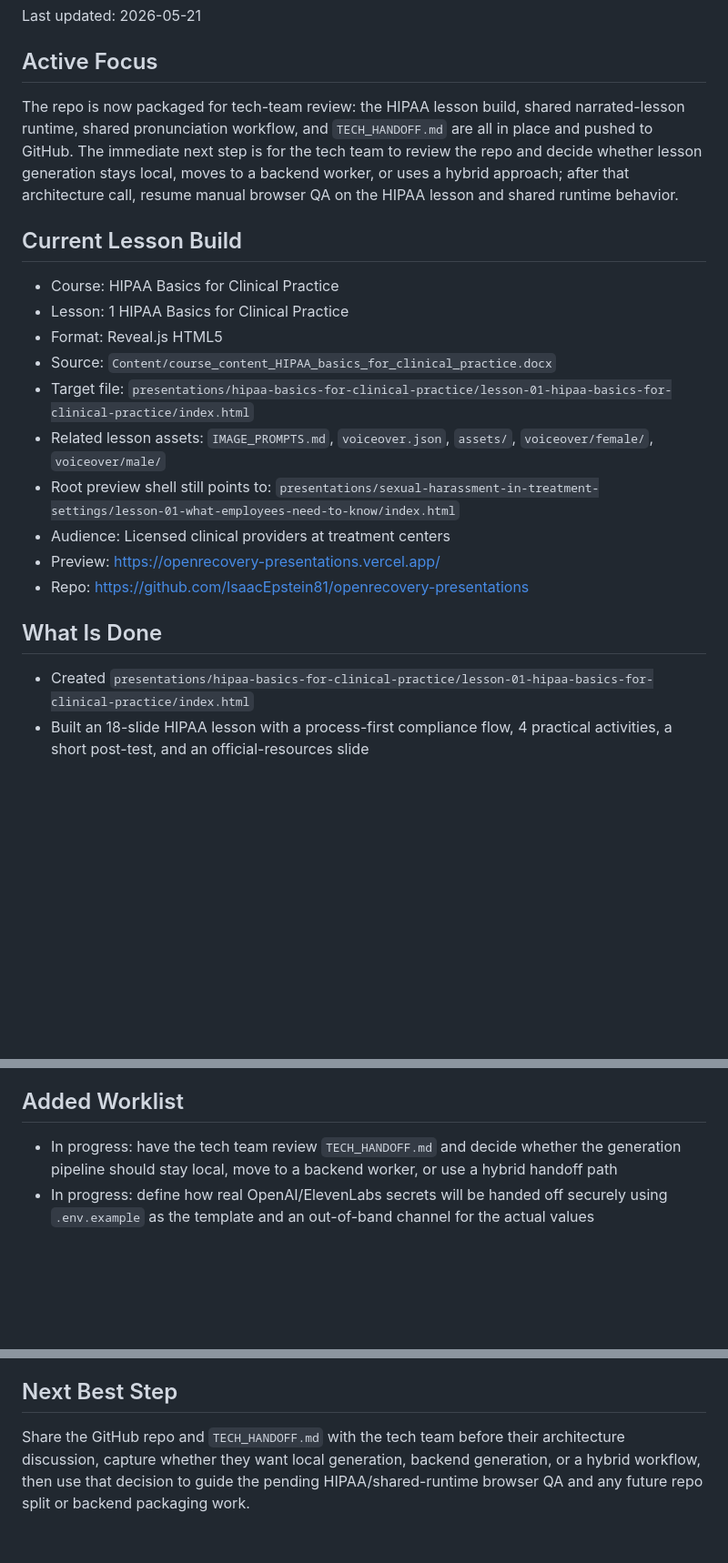
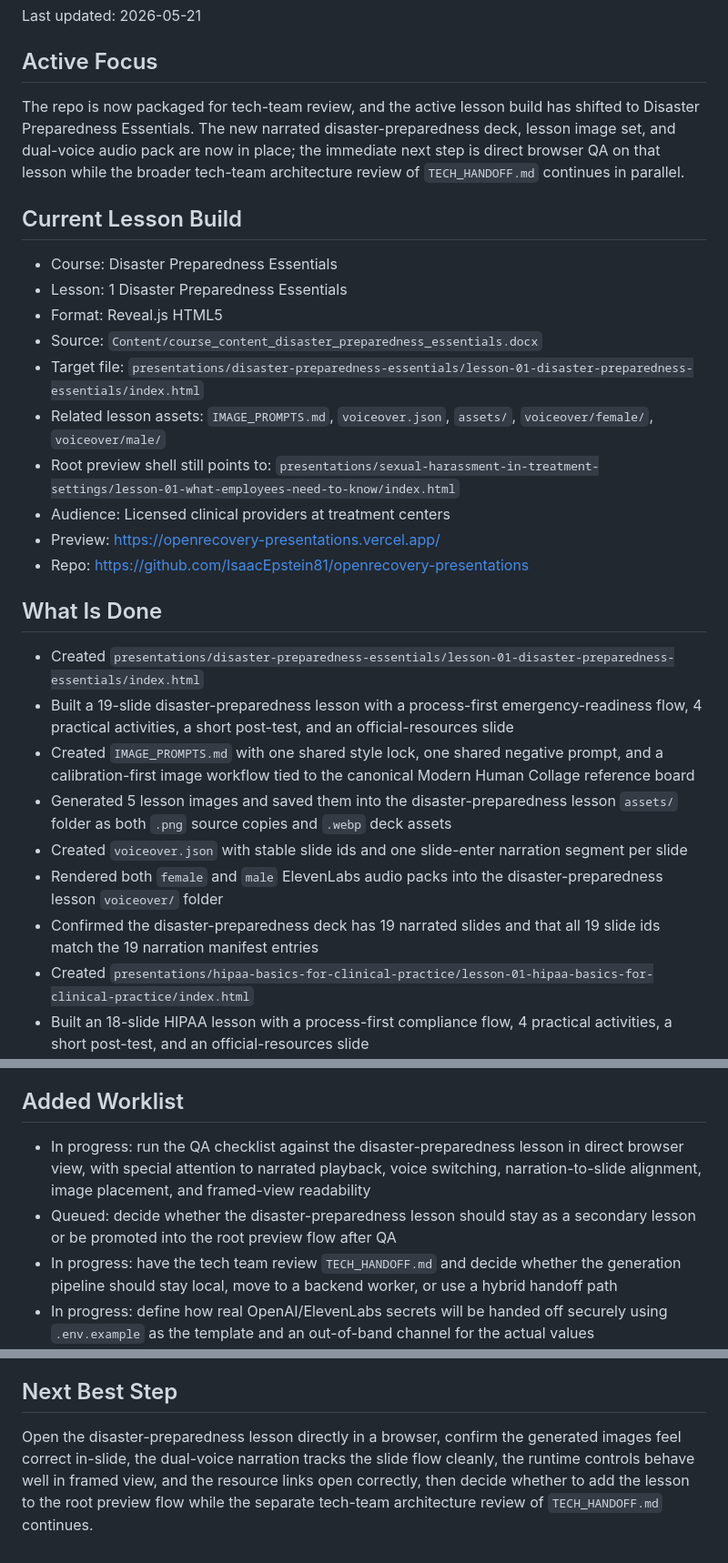
Before and after one commit to IsaacEpstein81/openrecovery-presentations, a Markdown page: openrecovery_presentation_ai_docs/CURRENT_TASK.md, 3 parts joined by grey strips. Shown at 91% size. GitHub-like rendering; blank space fills up the shorter version.

Commit message:
just updated docs

```diff
--- a/openrecovery_presentation_ai_docs/CURRENT_TASK.md
+++ b/openrecovery_presentation_ai_docs/CURRENT_TASK.md
@@ -4,15 +4,15 @@ Last updated: 2026-05-21
 
 ## Active Focus
 
-The repo is now packaged for tech-team review: the HIPAA lesson build, shared narrated-lesson runtime, shared pronunciation workflow, and `TECH_HANDOFF.md` are all in place and pushed to GitHub. The immediate next step is for the tech team to review the repo and decide whether lesson generation stays local, moves to a backend worker, or uses a hybrid approach; after that architecture call, resume manual browser QA on the HIPAA lesson and shared runtime behavior.
+The repo is now packaged for tech-team review, and the active lesson build has shifted to Disaster Preparedness Essentials. The new narrated disaster-preparedness deck, lesson image set, and dual-voice audio pack are now in place; the immediate next step is direct browser QA on that lesson while the broader tech-team architecture review of `TECH_HANDOFF.md` continues in parallel.
 
 ## Current Lesson Build
 
-- Course: HIPAA Basics for Clinical Practice
-- Lesson: 1 HIPAA Basics for Clinical Practice
+- Course: Disaster Preparedness Essentials
+- Lesson: 1 Disaster Preparedness Essentials
 - Format: Reveal.js HTML5
-- Source: `Content/course_content_HIPAA_basics_for_clinical_practice.docx`
-- Target file: `presentations/hipaa-basics-for-clinical-practice/lesson-01-hipaa-basics-for-clinical-practice/index.html`
+- Source: `Content/course_content_disaster_preparedness_essentials.docx`
+- Target file: `presentations/disaster-preparedness-essentials/lesson-01-disaster-preparedness-essentials/index.html`
 - Related lesson assets: `IMAGE_PROMPTS.md`, `voiceover.json`, `assets/`, `voiceover/female/`, `voiceover/male/`
 - Root preview shell still points to: `presentations/sexual-harassment-in-treatment-settings/lesson-01-what-employees-need-to-know/index.html`
 - Audience: Licensed clinical providers at treatment centers
@@ -21,6 +21,13 @@ The repo is now packaged for tech-team review: the HIPAA lesson build, shared na
 
 ## What Is Done
 
+- Created `presentations/disaster-preparedness-essentials/lesson-01-disaster-preparedness-essentials/index.html`
+- Built a 19-slide disaster-preparedness lesson with a process-first emergency-readiness flow, 4 practical activities, a short post-test, and an official-resources slide
+- Created `IMAGE_PROMPTS.md` with one shared style lock, one shared negative prompt, and a calibration-first image workflow tied to the canonical Modern Human Collage reference board
+- Generated 5 lesson images and saved them into the disaster-preparedness lesson `assets/` folder as both `.png` source copies and `.webp` deck assets
+- Created `voiceover.json` with stable slide ids and one slide-enter narration segment per slide
+- Rendered both `female` and `male` ElevenLabs audio packs into the disaster-preparedness lesson `voiceover/` folder
+- Confirmed the disaster-preparedness deck has 19 narrated slides and that all 19 slide ids match the 19 narration manifest entries
 - Created `presentations/hipaa-basics-for-clinical-practice/lesson-01-hipaa-basics-for-clinical-practice/index.html`
 - Built an 18-slide HIPAA lesson with a process-first compliance flow, 4 practical activities, a short post-test, and an official-resources slide
 - Created `IMAGE_PROMPTS.md` with one shared style lock, one shared negative prompt, and a calibration-first image workflow tied to the canonical Modern Human Collage reference board
@@ -39,6 +46,8 @@ The repo is now packaged for tech-team review: the HIPAA lesson build, shared na
 
 ## Added Worklist
 
+- In progress: run the QA checklist against the disaster-preparedness lesson in direct browser view, with special attention to narrated playback, voice switching, narration-to-slide alignment, image placement, and framed-view readability
+- Queued: decide whether the disaster-preparedness lesson should stay as a secondary lesson or be promoted into the root preview flow after QA
 - In progress: have the tech team review `TECH_HANDOFF.md` and decide whether the generation pipeline should stay local, move to a backend worker, or use a hybrid handoff path
 - In progress: define how real OpenAI/ElevenLabs secrets will be handed off securely using `.env.example` as the template and an out-of-band channel for the actual values
 - Queued: run the QA checklist against the HIPAA lesson in direct browser view, with special attention to narrated playback, voice switching, narration-to-fragment alignment, image placement, and framed-view readability
@@ -50,4 +59,4 @@ The repo is now packaged for tech-team review: the HIPAA lesson build, shared na
 
 ## Next Best Step
 
-Share the GitHub repo and `TECH_HANDOFF.md` with the tech team before their architecture discussion, capture whether they want local generation, backend generation, or a hybrid workflow, then use that decision to guide the pending HIPAA/shared-runtime browser QA and any future repo split or backend packaging work.
+Open the disaster-preparedness lesson directly in a browser, confirm the generated images feel correct in-slide, the dual-voice narration tracks the slide flow cleanly, the runtime controls behave well in framed view, and the resource links open correctly, then decide whether to add the lesson to the root preview flow while the separate tech-team architecture review of `TECH_HANDOFF.md` continues.
```
Also changed, not shown: openrecovery_presentation_ai_docs/SESSION_LOG.md (+7 -0 lines).
